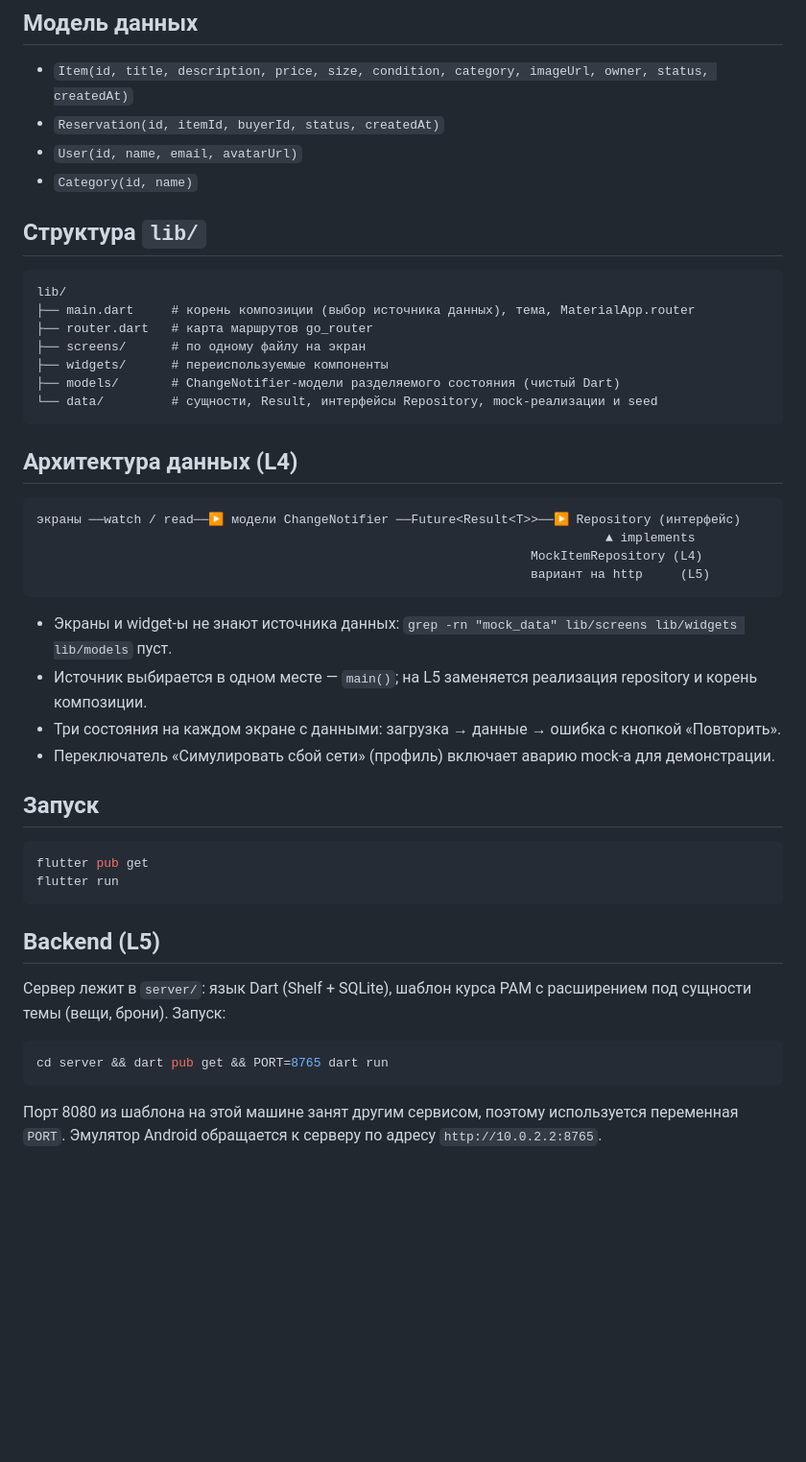
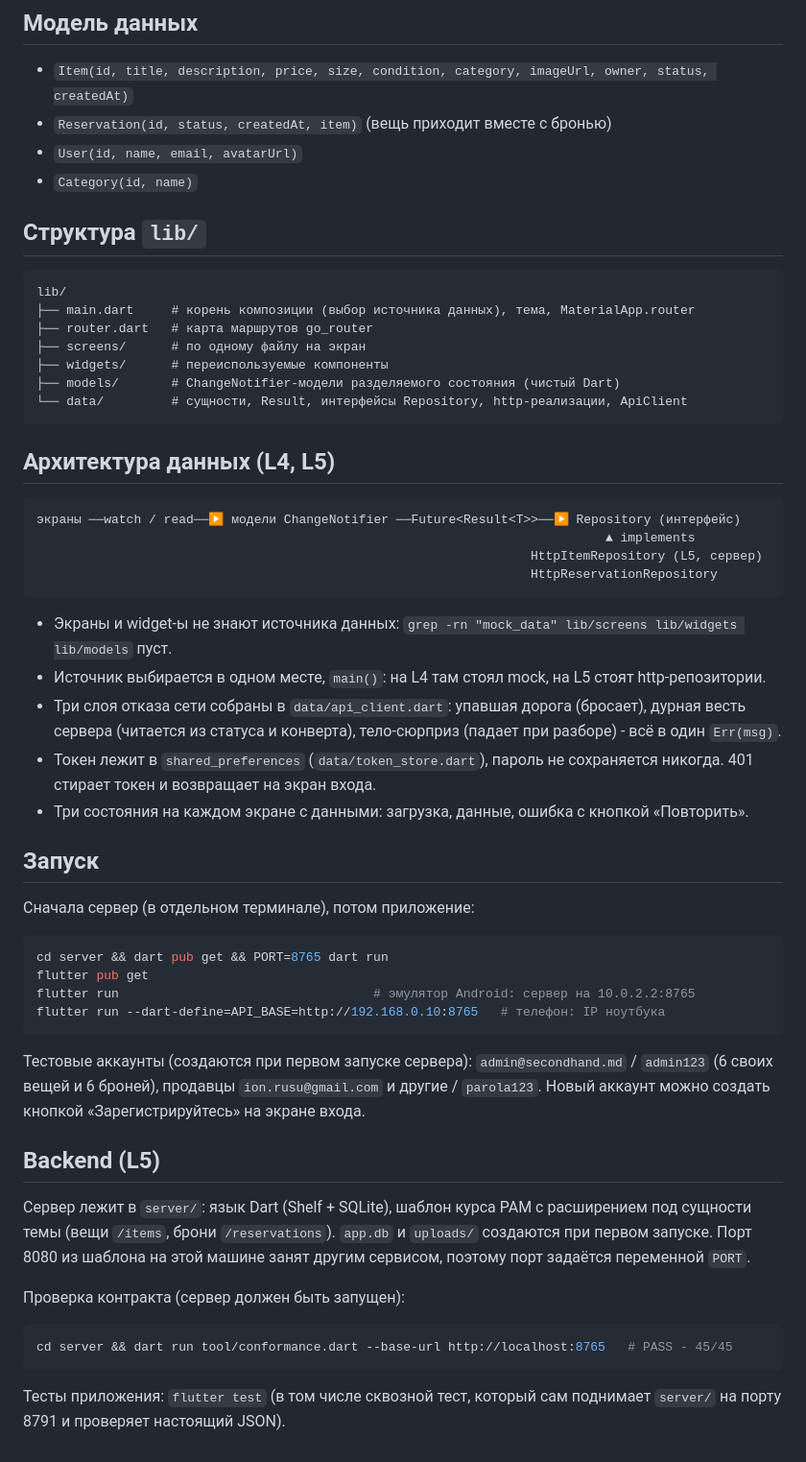
Before and after one commit to TimaDyakonu/PAMLab, a Markdown page: README.md, the part around the change. Shown at 96% size. Drawn GitHub-style; blank space fills up the shorter version.

Commit message:
README: запуск сервера и приложения, тестовые аккаунты, архитектура после L5

````diff
--- a/README.md
+++ b/README.md
@@ -19,7 +19,7 @@ P2P-маркетплейс секонд-хенда: платформа для о
 ## Модель данных
 
 - `Item(id, title, description, price, size, condition, category, imageUrl, owner, status, createdAt)`
-- `Reservation(id, itemId, buyerId, status, createdAt)`
+- `Reservation(id, status, createdAt, item)` (вещь приходит вместе с бронью)
 - `User(id, name, email, avatarUrl)`
 - `Category(id, name)`
 
@@ -32,39 +32,53 @@ lib/
 ├── screens/      # по одному файлу на экран
 ├── widgets/      # переиспользуемые компоненты
 ├── models/       # ChangeNotifier-модели разделяемого состояния (чистый Dart)
-└── data/         # сущности, Result, интерфейсы Repository, mock-реализации и seed
+└── data/         # сущности, Result, интерфейсы Repository, http-реализации, ApiClient
 ```
 
-## Архитектура данных (L4)
+## Архитектура данных (L4, L5)
 
 ```
 экраны ──watch / read──▶ модели ChangeNotifier ──Future<Result<T>>──▶ Repository (интерфейс)
                                                                             ▲ implements
-                                                                  MockItemRepository (L4)
-                                                                  вариант на http     (L5)
+                                                                  HttpItemRepository (L5, сервер)
+                                                                  HttpReservationRepository
 ```
 
 - Экраны и widget-ы не знают источника данных: `grep -rn "mock_data" lib/screens lib/widgets lib/models` пуст.
-- Источник выбирается в одном месте — `main()`; на L5 заменяется реализация repository и корень композиции.
-- Три состояния на каждом экране с данными: загрузка → данные → ошибка с кнопкой «Повторить».
-- Переключатель «Симулировать сбой сети» (профиль) включает аварию mock-а для демонстрации.
+- Источник выбирается в одном месте, `main()`: на L4 там стоял mock, на L5 стоят http-репозитории.
+- Три слоя отказа сети собраны в `data/api_client.dart`: упавшая дорога (бросает), дурная весть
+  сервера (читается из статуса и конверта), тело-сюрприз (падает при разборе) - всё в один `Err(msg)`.
+- Токен лежит в `shared_preferences` (`data/token_store.dart`), пароль не сохраняется никогда.
+  401 стирает токен и возвращает на экран входа.
+- Три состояния на каждом экране с данными: загрузка, данные, ошибка с кнопкой «Повторить».
 
 ## Запуск
 
+Сначала сервер (в отдельном терминале), потом приложение:
+
 ```bash
+cd server && dart pub get && PORT=8765 dart run
 flutter pub get
-flutter run
+flutter run                                  # эмулятор Android: сервер на 10.0.2.2:8765
+flutter run --dart-define=API_BASE=http://192.168.0.10:8765   # телефон: IP ноутбука
 ```
+
+Тестовые аккаунты (создаются при первом запуске сервера): `admin@secondhand.md` / `admin123`
+(6 своих вещей и 6 броней), продавцы `ion.rusu@gmail.com` и другие / `parola123`. Новый аккаунт
+можно создать кнопкой «Зарегистрируйтесь» на экране входа.
 
 ## Backend (L5)
 
-Сервер лежит в `server/`: язык Dart (Shelf + SQLite), шаблон курса PAM
-с расширением под сущности темы (вещи, брони). Запуск:
+Сервер лежит в `server/`: язык Dart (Shelf + SQLite), шаблон курса PAM с расширением под
+сущности темы (вещи `/items`, брони `/reservations`). `app.db` и `uploads/` создаются при
+первом запуске. Порт 8080 из шаблона на этой машине занят другим сервисом, поэтому порт
+задаётся переменной `PORT`.
+
+Проверка контракта (сервер должен быть запущен):
 
 ```bash
-cd server && dart pub get && PORT=8765 dart run
+cd server && dart run tool/conformance.dart --base-url http://localhost:8765   # PASS - 45/45
 ```
 
-Порт 8080 из шаблона на этой машине занят другим сервисом, поэтому используется
-переменная `PORT`. Эмулятор Android обращается к серверу по адресу
-`http://10.0.2.2:8765`.
+Тесты приложения: `flutter test` (в том числе сквозной тест, который сам поднимает `server/`
+на порту 8791 и проверяет настоящий JSON).
````
